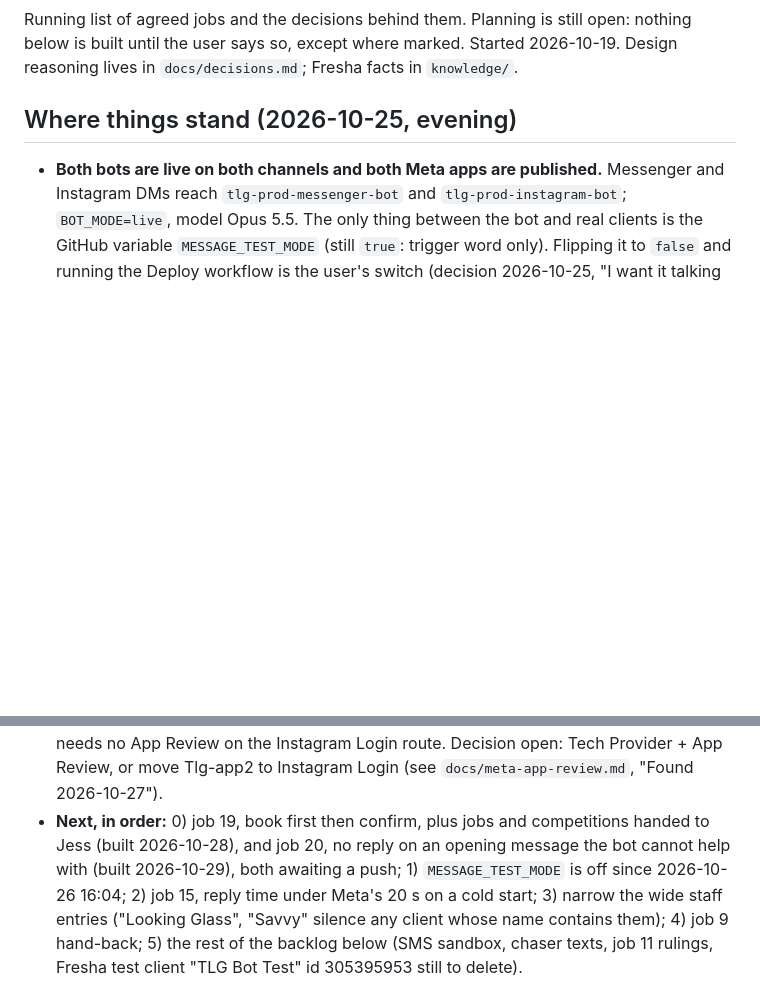
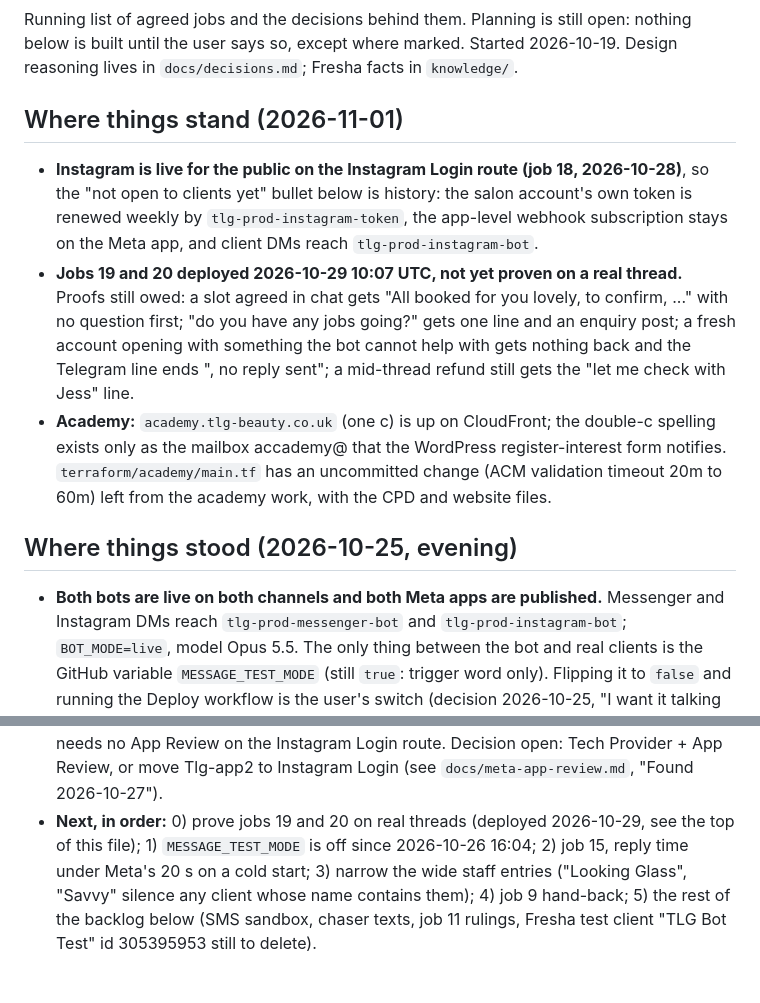
Before and after one commit to Danny-Cooke/tlg-automation, a Markdown page: docs/plan.md, 2 parts joined by grey strips. Drawn GitHub-style; blank space fills up the shorter version.

Commit message:
Plan: where things stand 2026-11-01 (Instagram live, jobs 19 and 20 deployed, proofs owed)
Co-Authored-By: Claude Fable 5.1 <noreply@anthropic.com>

```diff
--- a/docs/plan.md
+++ b/docs/plan.md
@@ -5,7 +5,27 @@ open: nothing below is built until the user says so, except where marked.
 Started 2026-10-19. Design reasoning lives in `docs/decisions.md`; Fresha
 facts in `knowledge/`.
 
-## Where things stand (2026-10-25, evening)
+## Where things stand (2026-11-01)
+
+- **Instagram is live for the public on the Instagram Login route (job 18,
+  2026-10-28)**, so the "not open to clients yet" bullet below is history:
+  the salon account's own token is renewed weekly by
+  `tlg-prod-instagram-token`, the app-level webhook subscription stays on
+  the Meta app, and client DMs reach `tlg-prod-instagram-bot`.
+- **Jobs 19 and 20 deployed 2026-10-29 10:07 UTC, not yet proven on a real
+  thread.** Proofs still owed: a slot agreed in chat gets "All booked for
+  you lovely, to confirm, ..." with no question first; "do you have any jobs
+  going?" gets one line and an enquiry post; a fresh account opening with
+  something the bot cannot help with gets nothing back and the Telegram line
+  ends ", no reply sent"; a mid-thread refund still gets the "let me check
+  with Jess" line.
+- **Academy:** `academy.tlg-beauty.co.uk` (one c) is up on CloudFront; the
+  double-c spelling exists only as the mailbox accademy@ that the WordPress
+  register-interest form notifies. `terraform/academy/main.tf` has an
+  uncommitted change (ACM validation timeout 20m to 60m) left from the
+  academy work, with the CPD and website files.
+
+## Where things stood (2026-10-25, evening)
 
 - **Both bots are live on both channels and both Meta apps are published.**
   Messenger and Instagram DMs reach `tlg-prod-messenger-bot` and
@@ -35,10 +55,8 @@ facts in `knowledge/`.
   needs no App Review on the Instagram Login route. Decision open: Tech
   Provider + App Review, or move Tlg-app2 to Instagram Login (see
   `docs/meta-app-review.md`, "Found 2026-10-27").
-- **Next, in order:** 0) job 19, book first then confirm, plus jobs and
-  competitions handed to Jess (built 2026-10-28), and job 20, no reply on
-  an opening message the bot cannot help with (built 2026-10-29), both
-  awaiting a push; 1) `MESSAGE_TEST_MODE` is off since 2026-10-26 16:04; 2) job 15,
+- **Next, in order:** 0) prove jobs 19 and 20 on real threads (deployed
+  2026-10-29, see the top of this file); 1) `MESSAGE_TEST_MODE` is off since 2026-10-26 16:04; 2) job 15,
   reply time under Meta's 20 s on a cold start; 3) narrow the wide staff
   entries ("Looking Glass", "Savvy" silence any client whose name
   contains them); 4) job 9 hand-back; 5) the rest of the backlog below
```
